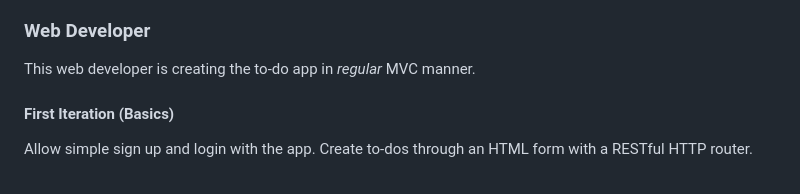
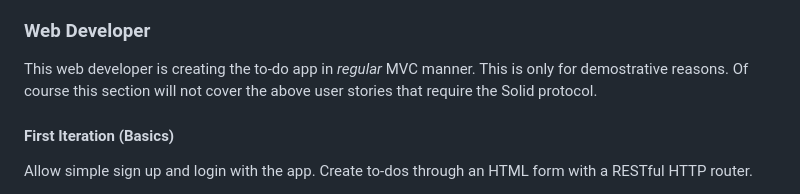
Before and after one commit to Liquid-Surf/solid-compound, a Markdown page: docs/architecture/scenarios.md, the part around the change. Rendered like a GitHub page.

Commit message:
Scenarios: Web Developer Remark

```diff
--- a/docs/architecture/scenarios.md
+++ b/docs/architecture/scenarios.md
@@ -72,7 +72,7 @@ This user wants to use one of their existing hosted storage solutions such as Dr
 
 ### Web Developer
 
-This web developer is creating the to-do app in *regular* MVC manner.
+This web developer is creating the to-do app in *regular* MVC manner. This is only for demostrative reasons. Of course this section will not cover the above user stories that require the Solid protocol.
 
 #### First Iteration (Basics)
 
```
